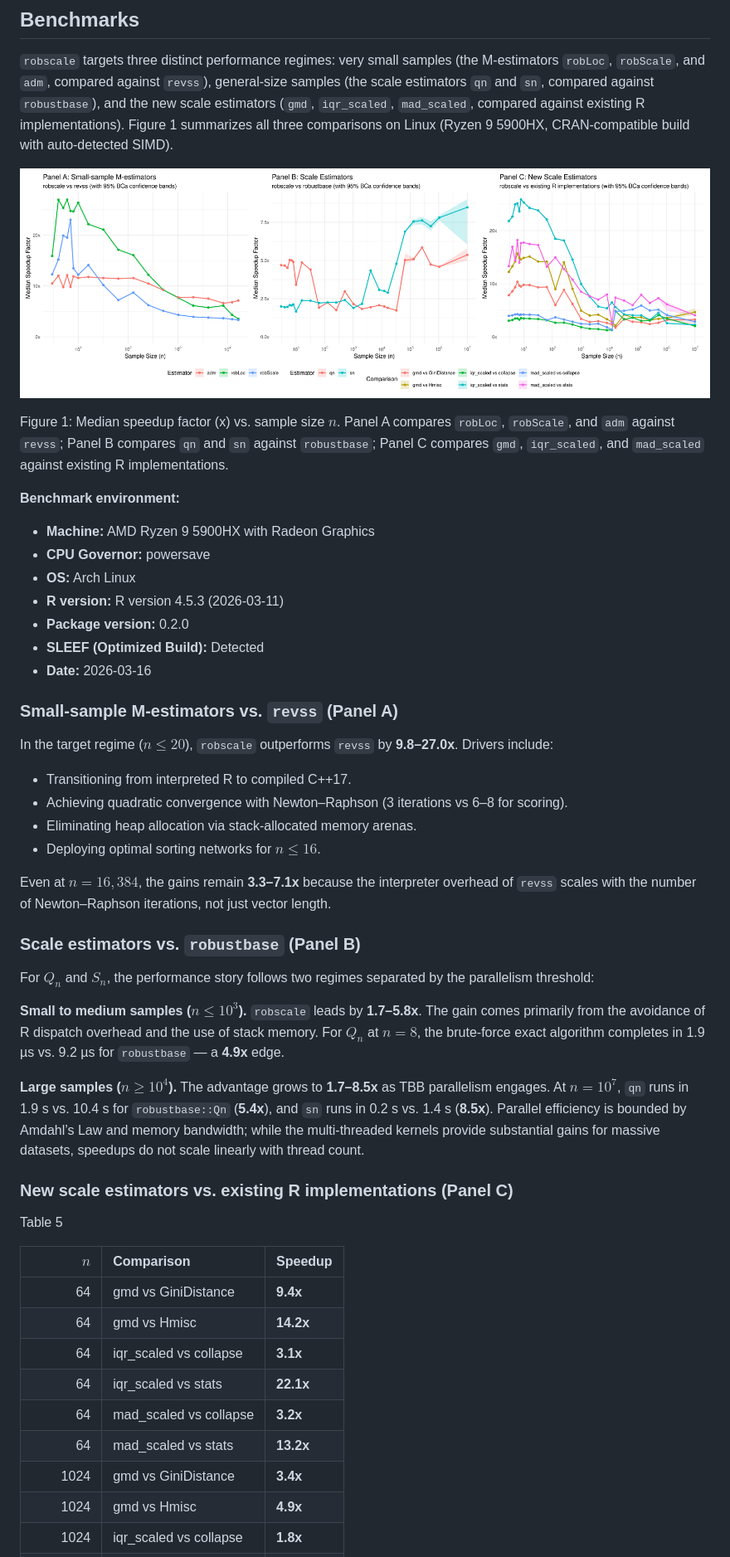
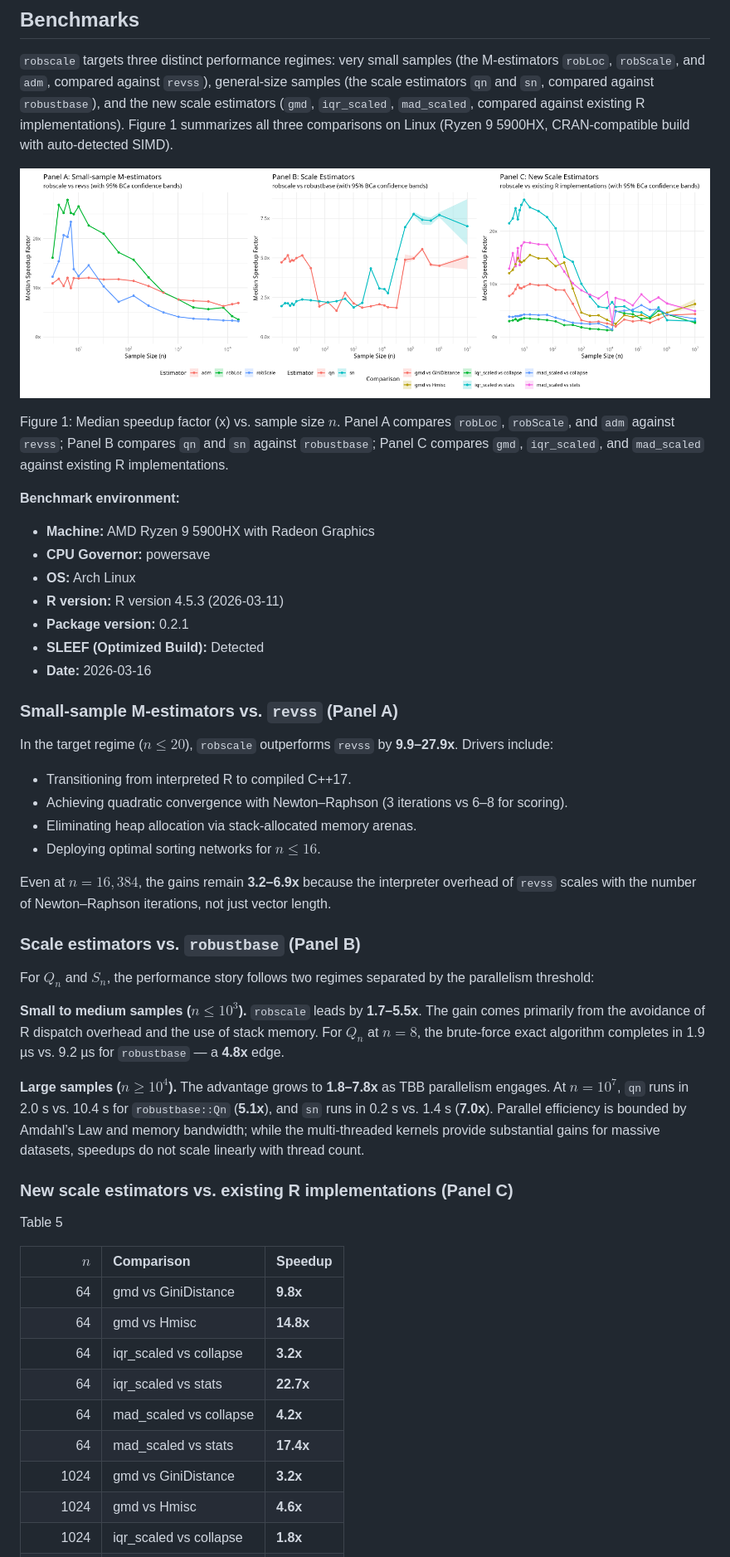
Before and after one commit to davdittrich/robscale, a Markdown page: README.md, the part around one of its changes. Shown at 83% size. Drawn GitHub-style; pictures changed too: benchmarks/speedup_fig.png.

Commit message:
Version 0.2.1: SIMD performance improvements and CRAN submission prep

```diff
--- a/README.md
+++ b/README.md
@@ -822,14 +822,14 @@ compares `qn` and `sn` against `robustbase`; Panel C compares `gmd`,
 - **CPU Governor:** powersave
 - **OS:** Arch Linux
 - **R version:** R version 4.5.3 (2026-03-11)
-- **Package version:** 0.2.0
+- **Package version:** 0.2.1
 - **SLEEF (Optimized Build):** Detected
 - **Date:** 2026-03-16
 
 ### Small-sample M-estimators vs. `revss` (Panel A)
 
 In the target regime ($`n \le 20`$), `robscale` outperforms `revss` by
-**9.8–27.0x**. Drivers include:
+**9.9–27.9x**. Drivers include:
 
 - Transitioning from interpreted R to compiled C++17.
 - Achieving quadratic convergence with Newton–Raphson (3 iterations vs
@@ -837,7 +837,7 @@ In the target regime ($`n \le 20`$), `robscale` outperforms `revss` by
 - Eliminating heap allocation via stack-allocated memory arenas.
 - Deploying optimal sorting networks for $`n \le 16`$.
 
-Even at $`n = 16{,}384`$, the gains remain **3.3–7.1x** because the
+Even at $`n = 16{,}384`$, the gains remain **3.2–6.9x** because the
 interpreter overhead of `revss` scales with the number of Newton–Raphson
 iterations, not just vector length.
 
@@ -847,15 +847,15 @@ For $`Q_n`$ and $`S_n`$, the performance story follows two regimes separated
 by the parallelism threshold:
 
 **Small to medium samples ($`n \le 10^3`$).** `robscale` leads by
-**1.7–5.8x**. The gain comes primarily from the avoidance of R dispatch
+**1.7–5.5x**. The gain comes primarily from the avoidance of R dispatch
 overhead and the use of stack memory. For $`Q_n`$ at $`n = 8`$, the
 brute-force exact algorithm completes in 1.9 µs vs. 9.2 µs for
-`robustbase` — a **4.9x** edge.
+`robustbase` — a **4.8x** edge.
 
-**Large samples ($`n \ge 10^4`$).** The advantage grows to **1.7–8.5x** as
-TBB parallelism engages. At $`n = 10^7`$, `qn` runs in 1.9 s vs. 10.4 s
-for `robustbase::Qn` (**5.4x**), and `sn` runs in 0.2 s vs. 1.4 s
-(**8.5x**). Parallel efficiency is bounded by Amdahl’s Law and memory
+**Large samples ($`n \ge 10^4`$).** The advantage grows to **1.8–7.8x** as
+TBB parallelism engages. At $`n = 10^7`$, `qn` runs in 2.0 s vs. 10.4 s
+for `robustbase::Qn` (**5.1x**), and `sn` runs in 0.2 s vs. 1.4 s
+(**7.0x**). Parallel efficiency is bounded by Amdahl’s Law and memory
 bandwidth; while the multi-threaded kernels provide substantial gains
 for massive datasets, speedups do not scale linearly with thread count.
 
@@ -867,12 +867,12 @@ Table 5
 
 |      $`n`$ | Comparison             | Speedup   |
 |---------:|:-----------------------|:----------|
-|       64 | gmd vs GiniDistance    | **9.4x**  |
-|       64 | gmd vs Hmisc           | **14.2x** |
-|       64 | iqr_scaled vs collapse | **3.1x**  |
-|       64 | iqr_scaled vs stats    | **22.1x** |
-|       64 | mad_scaled vs collapse | **3.2x**  |
-|       64 | mad_scaled vs stats    | **13.2x** |
-|     1024 | gmd vs GiniDistance    | **3.4x**  |
-|     1024 | gmd vs Hmisc           | **4.9x**  |
+|       64 | gmd vs GiniDistance    | **9.8x**  |
+|       64 | gmd vs Hmisc           | **14.8x** |
+|       64 | iqr_scaled vs collapse | **3.2x**  |
+|       64 | iqr_scaled vs stats    | **22.7x** |
+|       64 | mad_scaled vs collapse | **4.2x**  |
+|       64 | mad_scaled vs stats    | **17.4x** |
+|     1024 | gmd vs GiniDistance    | **3.2x**  |
+|     1024 | gmd vs Hmisc           | **4.6x**  |
 |     1024 | iqr_scaled vs collapse | **1.8x**  |
```
Also changed, not shown: other parts of README.md (+37 -37 lines), NEWS.md (+3 -1 lines), cran-comments.md (+4 -2 lines), 3 other files.
